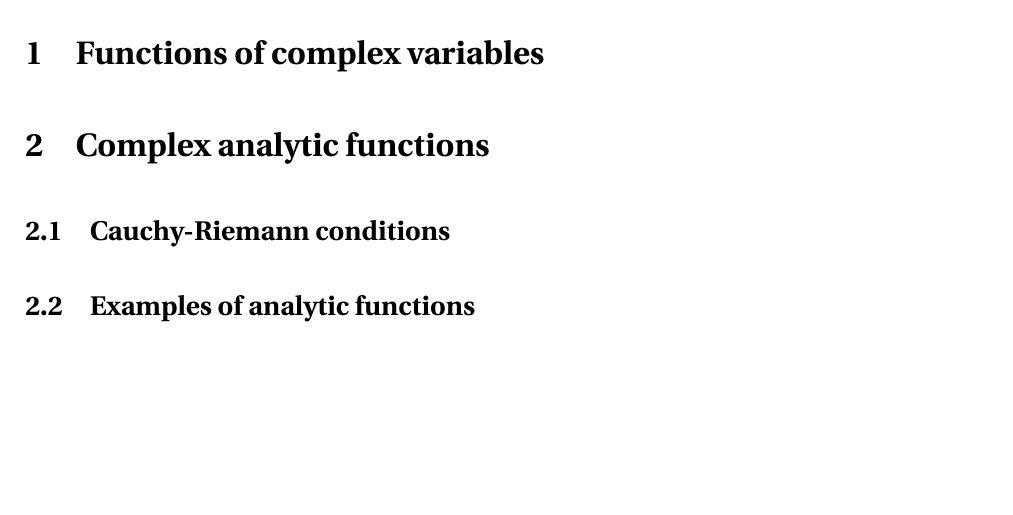
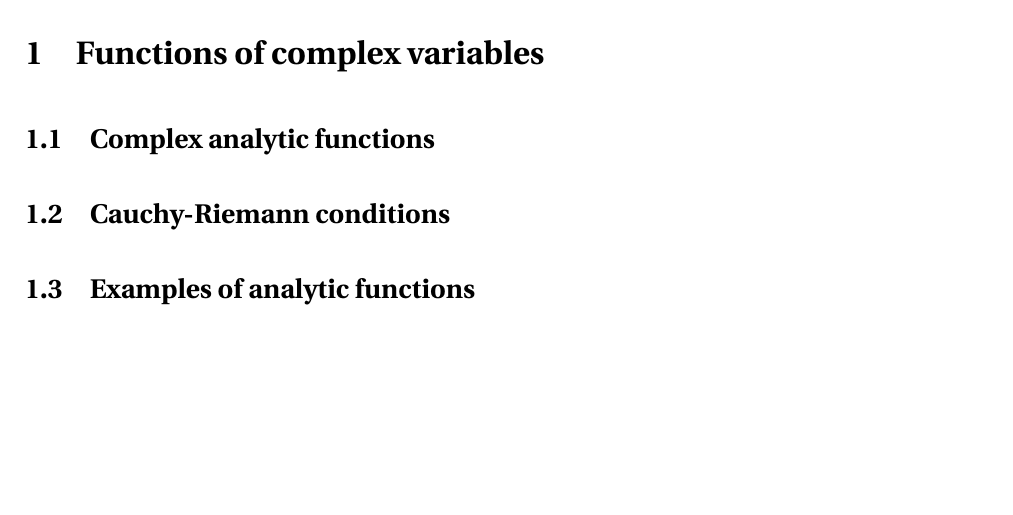
Before and after one commit to pararover/PHY0400404_U3-Complex-Analysis, a LaTeX document (main.tex, which reads sections/01-analytic.tex): part of page 4 of 7, cut so that both start at the same text. Compiled offline with pdfLaTeX.

Commit message:
Minor change
Minor correction to section 1.

```diff
--- a/sections/01-analytic.tex
+++ b/sections/01-analytic.tex
@@ -1,6 +1,6 @@
 \section{Functions of complex variables}
 
-\section{Complex analytic functions}
+	\subsection{Complex analytic functions}
 
 	\subsection{Cauchy-Riemann conditions}
 
```
Also changed, not shown: main.pdf.
